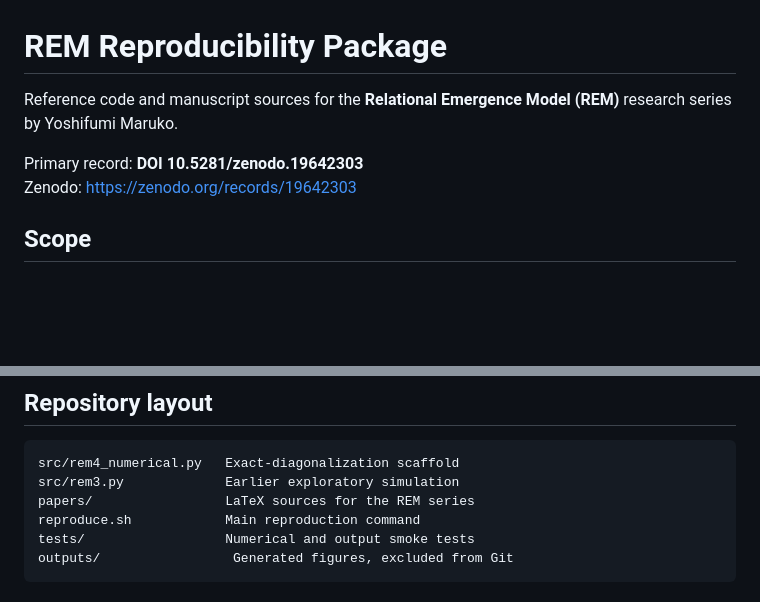
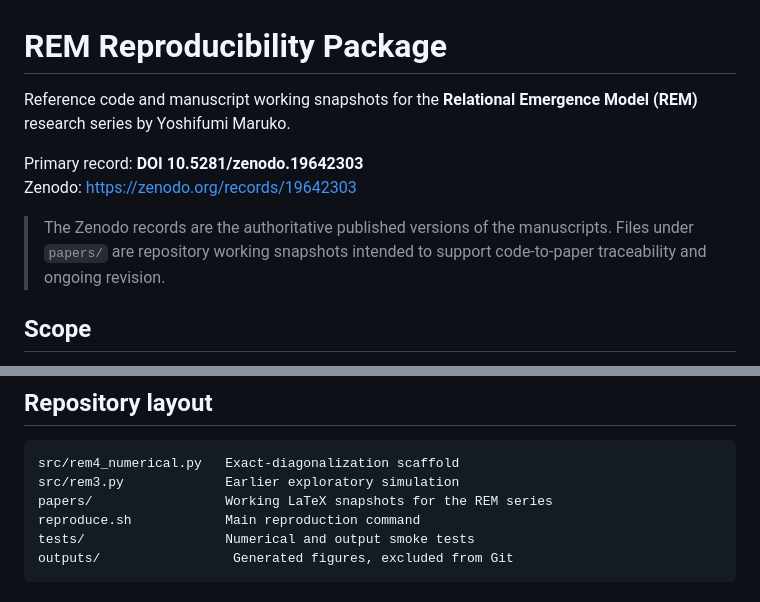
Before and after one commit to malko73/rem, a Markdown page: README.md, 2 parts joined by grey strips. Drawn GitHub-style; blank space fills up the shorter version.

Commit message:
Clarify manuscript source status

````diff
--- a/README.md
+++ b/README.md
@@ -1,9 +1,11 @@
 # REM Reproducibility Package
 
-Reference code and manuscript sources for the **Relational Emergence Model (REM)** research series by Yoshifumi Maruko.
+Reference code and manuscript working snapshots for the **Relational Emergence Model (REM)** research series by Yoshifumi Maruko.
 
 Primary record: **DOI 10.5281/zenodo.19642303**
 Zenodo: https://zenodo.org/records/19642303
+
+> The Zenodo records are the authoritative published versions of the manuscripts. Files under `papers/` are repository working snapshots intended to support code-to-paper traceability and ongoing revision.
 
 ## Scope
 
@@ -19,7 +21,7 @@ It includes exact diagonalization for asymmetric XY chains, candidate contiguous
 ```text
 src/rem4_numerical.py   Exact-diagonalization scaffold
 src/rem3.py             Earlier exploratory simulation
-papers/                 LaTeX sources for the REM series
+papers/                 Working LaTeX snapshots for the REM series
 reproduce.sh            Main reproduction command
 tests/                  Numerical and output smoke tests
 outputs/                 Generated figures, excluded from Git
````
